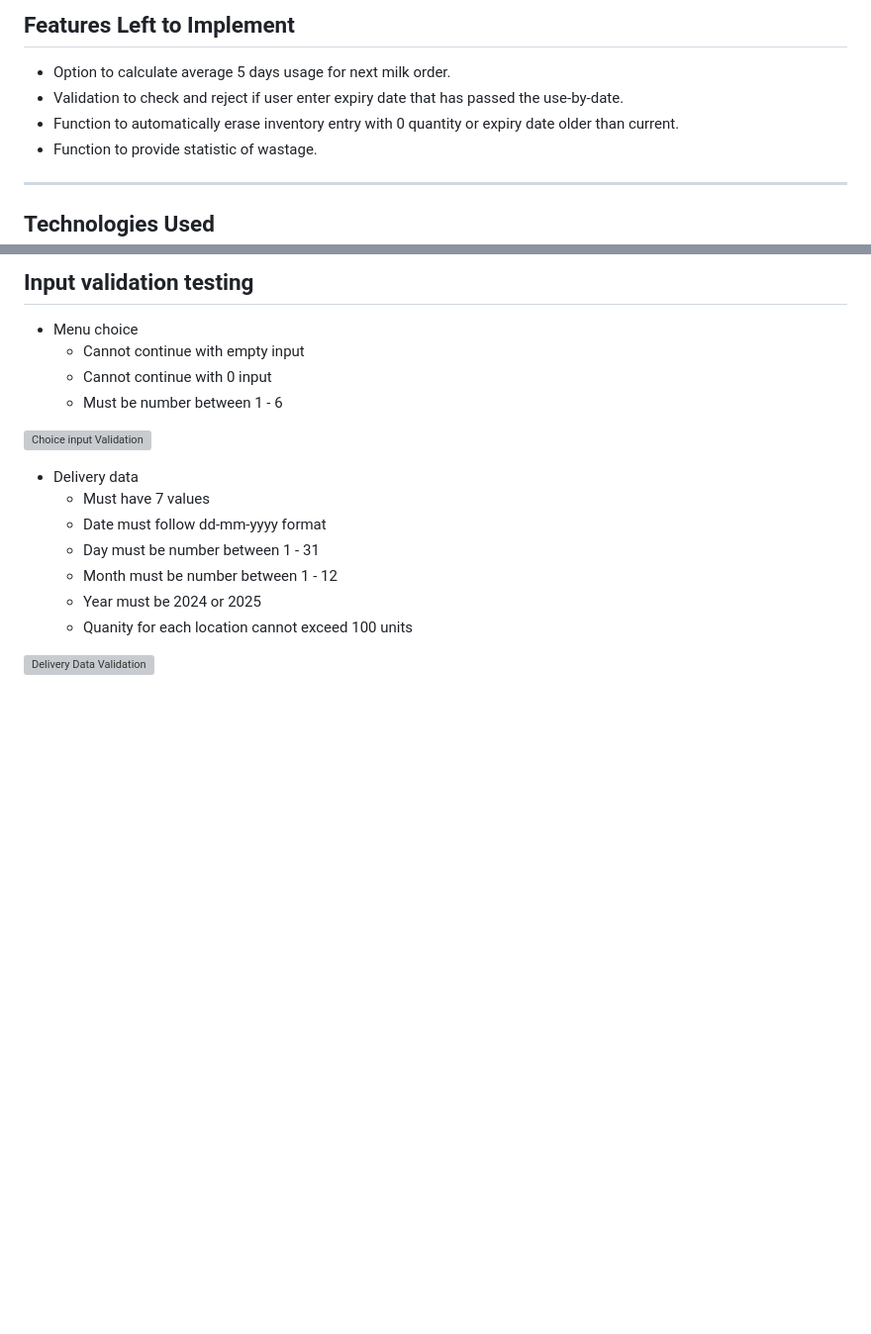
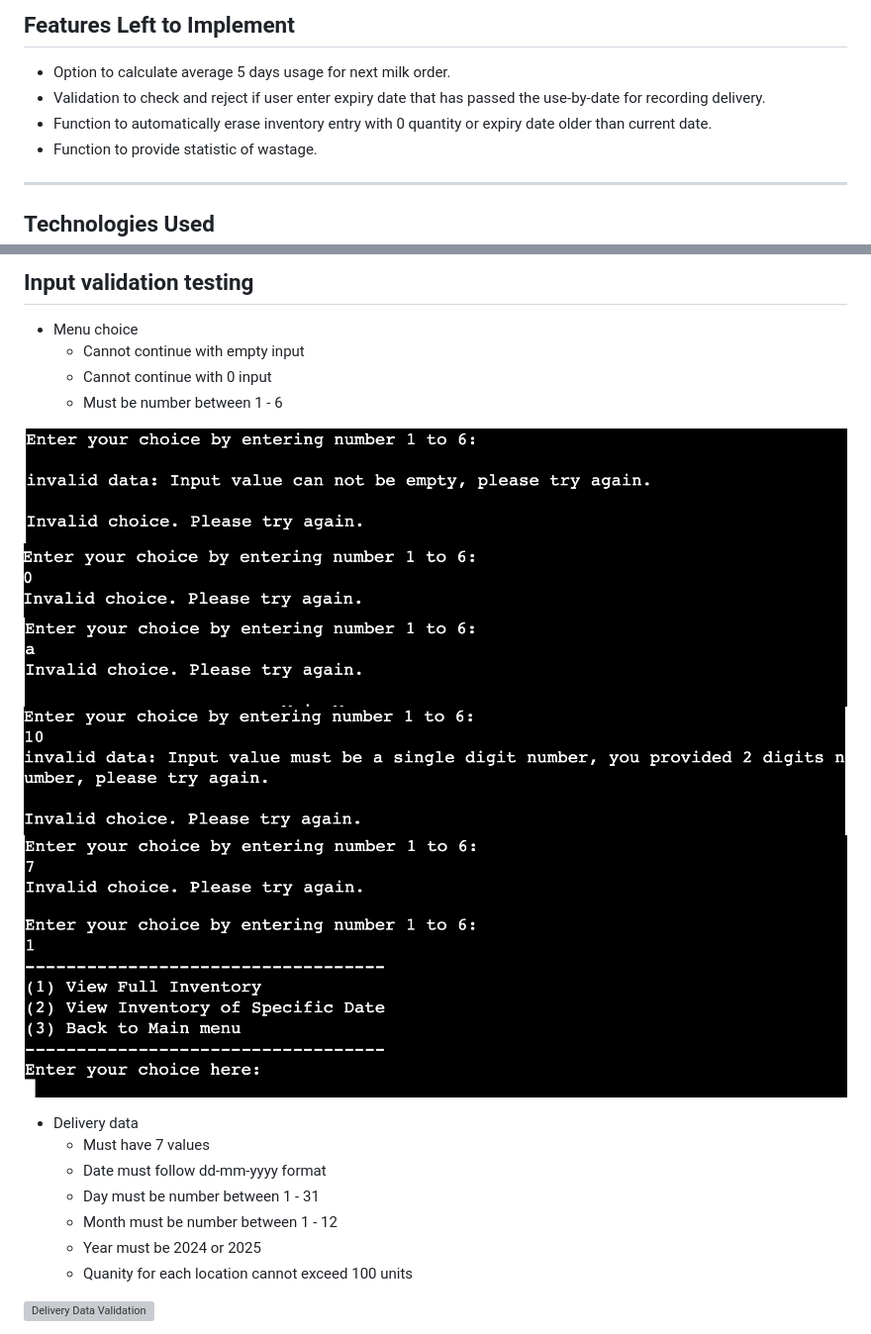
Before and after one commit to Whon1980-DL/milk-waste-management, a Markdown page: README.md, 2 parts joined by grey strips. Shown: that part at 99% size. Drawn GitHub-style; pictures changed too: readme_images/alphabet_choice.png (added), readme_images/empyty_string_choice.png (added), readme_images/more_than_one_digit_choice.png (added); blank space fills up the shorter version; grey boxes are pictures that could not be loaded.

Commit message:
Update choice validation message

```diff
--- a/README.md
+++ b/README.md
@@ -160,8 +160,8 @@ The application provided user with clear introduction of the idea behind the des
 ## Features Left to Implement
 
 * Option to calculate average 5 days usage for next milk order.
-* Validation to check and reject if user enter expiry date that has passed the use-by-date.
-* Function to automatically erase inventory entry with 0 quantity or expiry date older than current.
+* Validation to check and reject if user enter expiry date that has passed the use-by-date for recording delivery.
+* Function to automatically erase inventory entry with 0 quantity or expiry date older than current date.
 * Function to provide statistic of wastage.
 
 ---
@@ -239,7 +239,12 @@ The application was manually tested extensively using Gitpod terminal, and once
     * Cannot continue with 0 input
     * Must be number between 1 - 6
 
-![Choice input Validation]()
+![Empty String Choice](readme_images/empyty_string_choice.png)
+![Zero Value Choice](readme_images/zero_value_choice.png)
+![Alphabetic Choice](readme_images/alphabet_choice.png)
+![Two Digits Choice](readme_images/more_than_one_digit_choice.png)
+![More Than Six Choice](readme_images/more_than_six_choice.png)
+![Valid Choice](readme_images/valid_choice.png)
 
 * Delivery data
     * Must have 7 values
```
Also changed, not shown: 1 other file.
